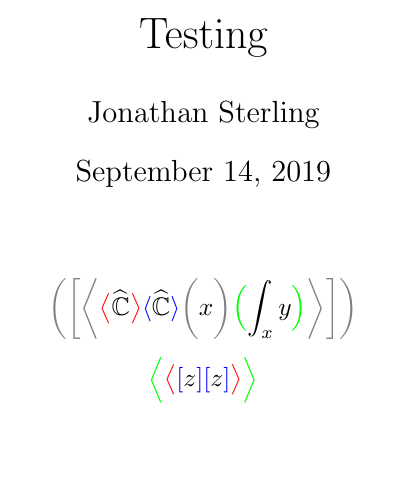
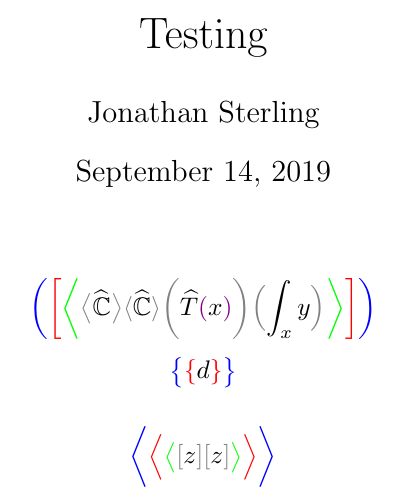
Before and after one commit to jonsterling/latex3-jmsdelim, a LaTeX document (main.tex, which reads jmsdelim.sty): part of the page, cut so that both start at the same text, the shorter picture padded with empty space. Compiled offline with pdfLaTeX.

Commit message:
restore features

```diff
--- a/jmsdelim.sty
+++ b/jmsdelim.sty
@@ -3,20 +3,27 @@
 
 \ExplSyntaxOn
 
-\clist_new:N \g_jmsdelim_cmds
+\clist_new:N \g_jmsdelim_size_cmds
+\clist_new:N \g_jmsdelim_fmt_cmds
 \keys_define:nn { jmsdelim } {
-  delimiters .clist_set:N = \g_jmsdelim_cmds,
+  delimiters .clist_set:N = \g_jmsdelim_size_cmds,
+  formatters .clist_set:N = \g_jmsdelim_fmt_cmds
 }
 
 \keys_set:nn { jmsdelim } {
   delimiters = {{},\big,\Big,\bigg,\Bigg},
+  formatters = {{}}
 }
 
+\int_new:N \l_jmsdelim_depth
 \cs_new:Npn \jmsdelim_format_delimiter:n #1 {
-  \clist_item:Nn \g_jmsdelim_cmds {
+  \clist_item:Nn \g_jmsdelim_fmt_cmds {
+    \int_mod:nn { \int_max:nn \l_jmsdelim_depth 0 } { \clist_count:N \g_jmsdelim_fmt_cmds } + 1
+  }
+  \clist_item:Nn \g_jmsdelim_size_cmds {
     \int_min:nn
       { \int_max:nn {#1 + 1} {1} }
-      { \clist_count:N \g_jmsdelim_cmds }
+      { \clist_count:N \g_jmsdelim_size_cmds }
   }
 }
 
@@ -44,11 +51,9 @@
   }
 }
 
-\cs_new:Npn \jmsdelim_set_min_delimsize:n #1 {
-  \bool_if:nTF \l_jmsdelim_counting_mode {
-    \jmsdelim_int_gset_monotone:Nn
-      \g_jmsdelim_min_delim_size
-      {#1}
+\cs_new:Npn \jmsdelim_set_min_mindelim:n #1 {
+  \bool_if:nT \l_jmsdelim_counting_mode {
+    \jmsdelim_int_gset_monotone:Nn \g_jmsdelim_min_delim_size {#1}
   }
 }
 
@@ -67,7 +72,10 @@
       \jmsdelim_delim_aux:nnnn {#1} {#2} {#3} {#4}
     \group_end:
 
-    \jmsdelim_simple_delim:nnnn {\g_jmsdelim_min_delim_size} {#2} {#3} {#4}
+    \jmsdelim_simple_delim:nnnn {\g_jmsdelim_min_delim_size} {#2} {#3} {
+      \int_incr:N \l_jmsdelim_depth
+      #4
+    }
   }
 }
 
@@ -76,8 +84,8 @@
   \keys_set:nn {jmsdelim} {#1}
 }
 
-\NewDocumentCommand\delimsize{m}{
-  \jmsdelim_set_min_delimsize:n #1
+\NewDocumentCommand\mindelim{m}{
+  \jmsdelim_set_min_mindelim:n {#1}
 }
 
 \NewDocumentCommand\delimsep{m}{
--- a/main.tex
+++ b/main.tex
@@ -7,7 +7,8 @@
 \author{Jonathan Sterling}
 
 \jmsdelimsetup{
-  delimiters = {\color{blue},\color{red}\big,\color{green}\Big,\color{gray}\bigg,\Bigg}, % for debugging
+  % delimiters = {\color{blue},\color{red}\big,\color{green}\Big,\color{gray}\bigg,\Bigg}, % for debugging; inside out
+  formatters= {\color{blue},\color{red},\color{green},\color{gray},\color{violet}}, %rainbow; outside in
 }
 
 \begin{document}
@@ -23,16 +24,24 @@
       \angles{
         \angles{\Psh{\mathbb{C}}}
         \angles{\widehat{\mathbb{C}}}
-        \parens{\delimsize{3}x}
-        \parens{\delimsize{2}\int_x y}
+        \parens{\mindelim{3}\widehat{T}\parens{x}}
+        \parens{\mindelim{2}\int_x y}
       }
     }
   }
 \]
 \[
+  \braces{
+    \braces*{d}
+  }
+\]
+
+\[
   \angles{
     \angles*{
-      \brackets*{z} \brackets{z}
+      \angles*{
+        \brackets*{z} \brackets{z}
+      }
     }
   }
 \]
```
Also changed, not shown: main.tex (2 more changed lines).
